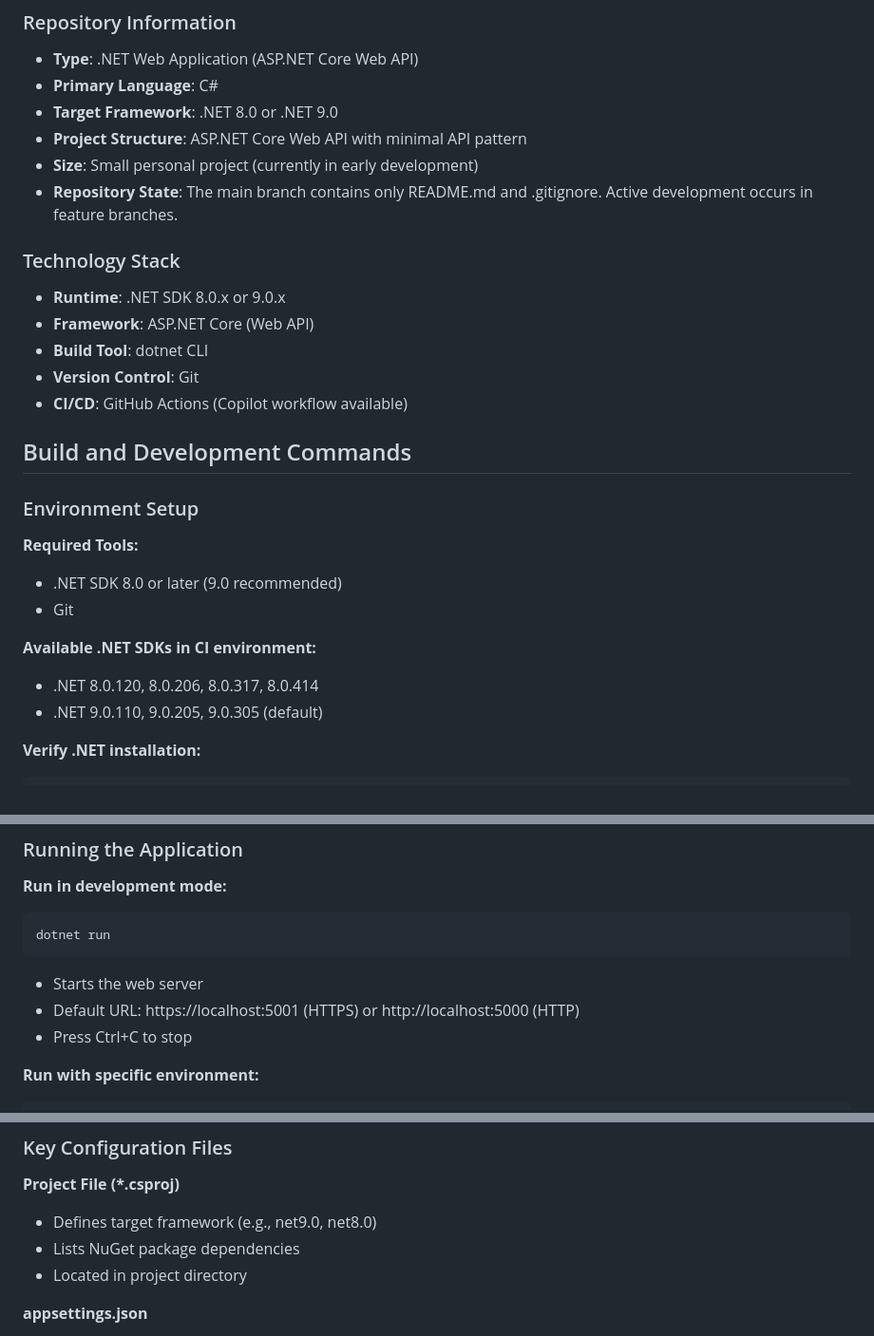
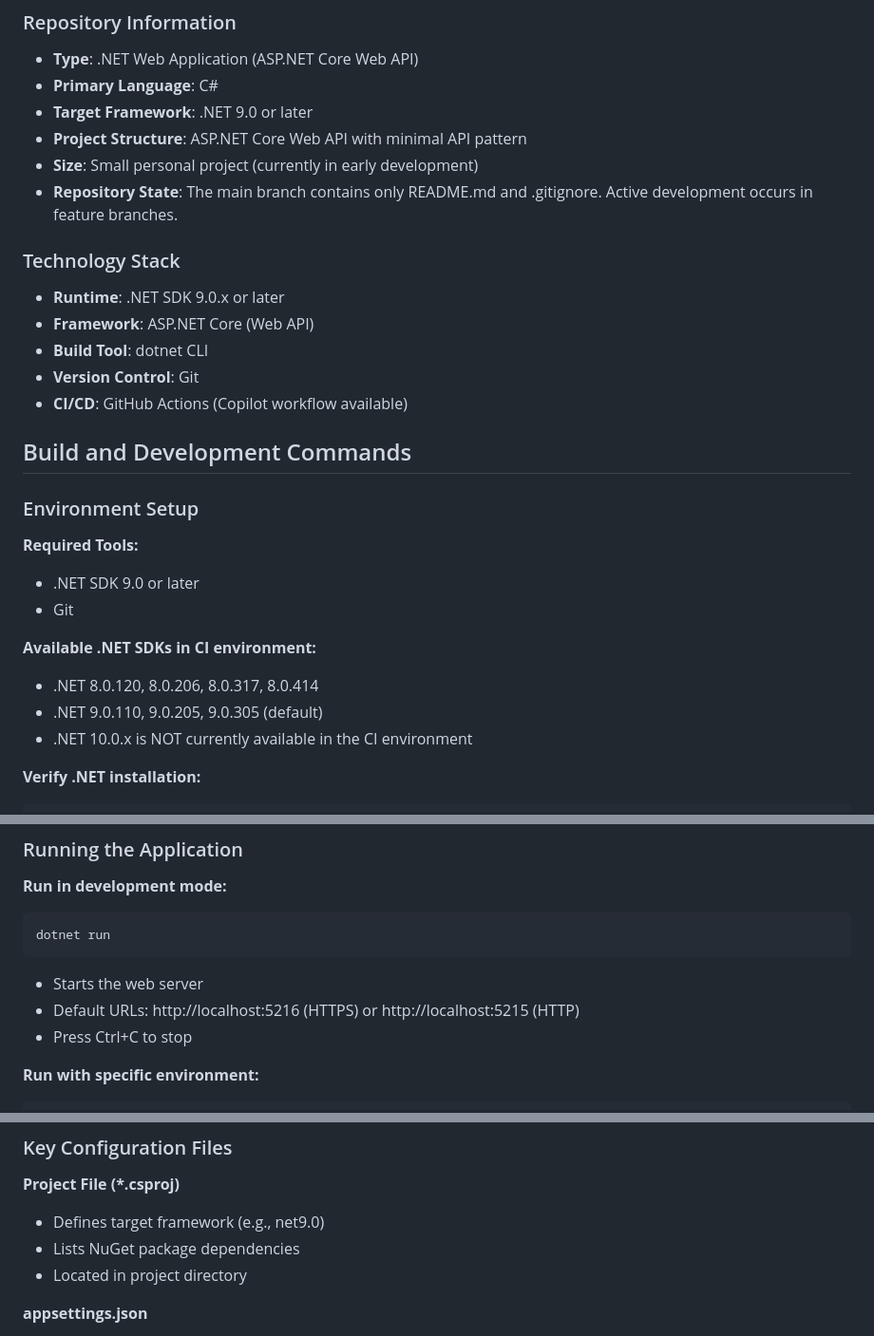
Before and after one commit to mistalan/Terminplaner, a Markdown page: .github/copilot-instructions.md, 3 parts joined by grey strips. Shown at 95% size. Rendered like a GitHub page.

Commit message:
Update instructions based on review: .NET 9 as minimum, note .NET 10 unavailable
Co-authored-by: mistalan <22392518+mistalan@users.noreply.github.com>

````diff
--- a/.github/copilot-instructions.md
+++ b/.github/copilot-instructions.md
@@ -7,13 +7,13 @@
 ### Repository Information
 - **Type**: .NET Web Application (ASP.NET Core Web API)
 - **Primary Language**: C#
-- **Target Framework**: .NET 8.0 or .NET 9.0
+- **Target Framework**: .NET 9.0 or later
 - **Project Structure**: ASP.NET Core Web API with minimal API pattern
 - **Size**: Small personal project (currently in early development)
 - **Repository State**: The main branch contains only README.md and .gitignore. Active development occurs in feature branches.
 
 ### Technology Stack
-- **Runtime**: .NET SDK 8.0.x or 9.0.x
+- **Runtime**: .NET SDK 9.0.x or later
 - **Framework**: ASP.NET Core (Web API)
 - **Build Tool**: dotnet CLI
 - **Version Control**: Git
@@ -24,12 +24,13 @@
 ### Environment Setup
 
 **Required Tools:**
-- .NET SDK 8.0 or later (9.0 recommended)
+- .NET SDK 9.0 or later
 - Git
 
 **Available .NET SDKs in CI environment:**
 - .NET 8.0.120, 8.0.206, 8.0.317, 8.0.414
 - .NET 9.0.110, 9.0.205, 9.0.305 (default)
+- .NET 10.0.x is NOT currently available in the CI environment
 
 **Verify .NET installation:**
 ```bash
@@ -124,7 +125,7 @@ dotnet format
 dotnet run
 ```
 - Starts the web server
-- Default URL: https://localhost:5001 (HTTPS) or http://localhost:5000 (HTTP)
+- Default URLs: http://localhost:5216 (HTTPS) or http://localhost:5215 (HTTP)
 - Press Ctrl+C to stop
 
 **Run with specific environment:**
@@ -172,7 +173,7 @@ TerminplanerApi/
 ### Key Configuration Files
 
 **Project File (*.csproj)**
-- Defines target framework (e.g., net9.0, net8.0)
+- Defines target framework (e.g., net9.0)
 - Lists NuGet package dependencies
 - Located in project directory
 
````
